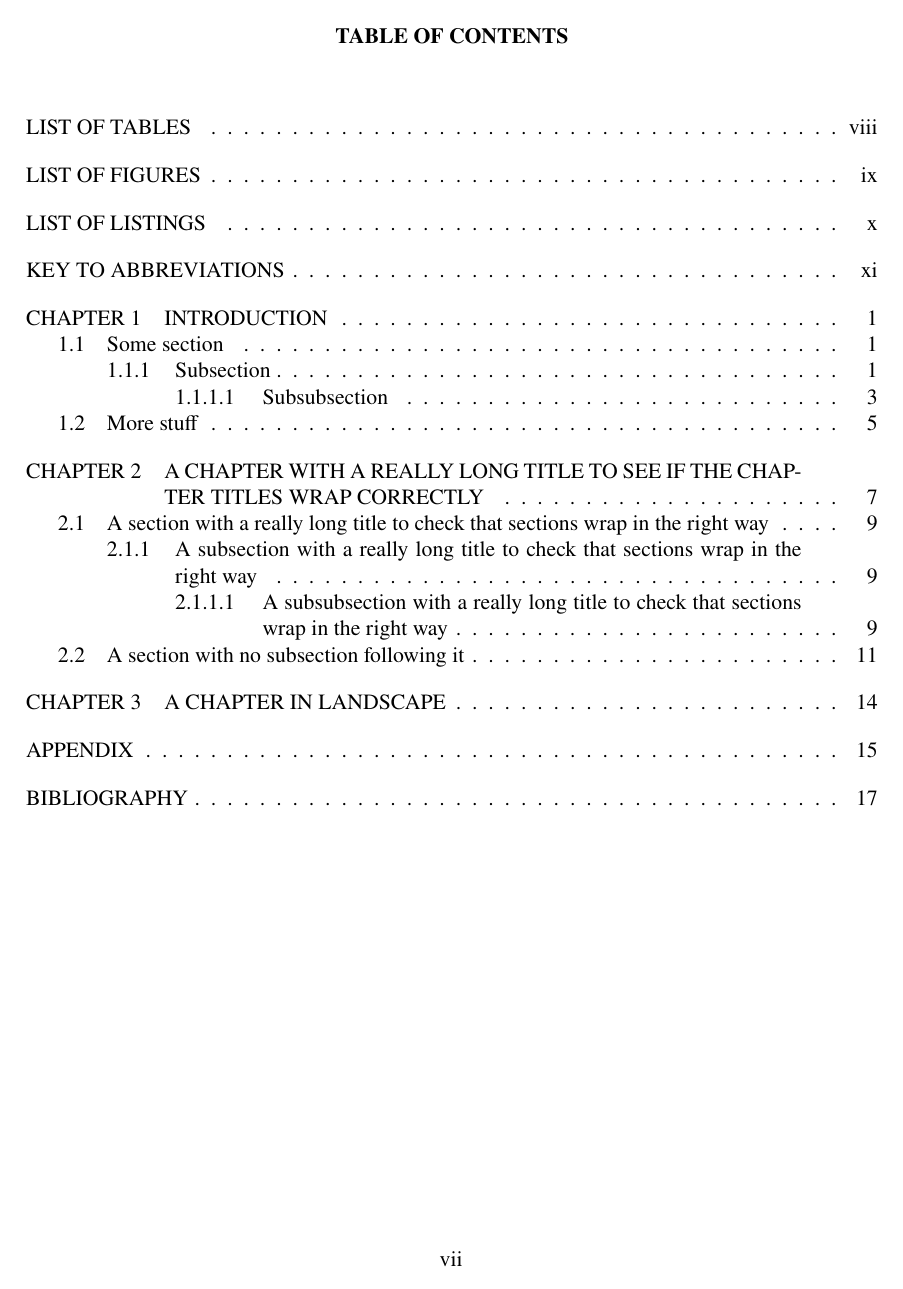
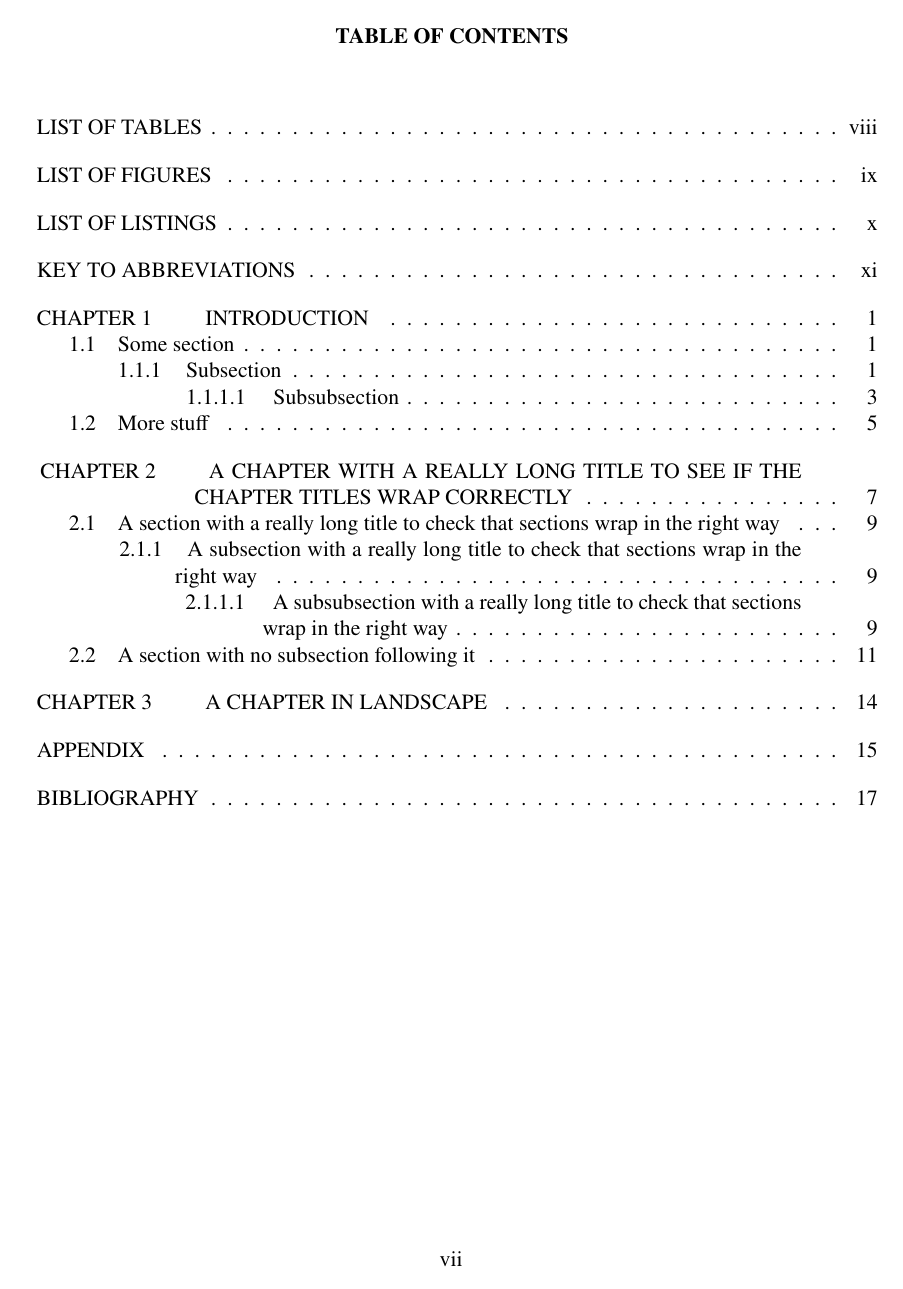
Before and after one commit to amunn/msu-thesis, a LaTeX thesis (samples/MSU-thesis-testfile.tex, which reads msu-thesis.cls): page 8 of 30. The pictures show the PDF file samples/MSU-thesis-testfile.pdf that the author committed with the source.

Commit message:
v3.7 hyperref fixes requires up-to-date TeX

```diff
--- a/msu-thesis.cls
+++ b/msu-thesis.cls
@@ -320,7 +325,7 @@
 \renewcommand{\partnamefont}{\centering\bfseries}
 \renewcommand{\partnumfont}{\bfseries}
 \renewcommand{\parttitlefont}{\SingleSpacing\bfseries}
-\renewcommand{\printpartname}{\partnamefont{\MakeUppercase{\partname}}}
+\renewcommand{\printpartname}{\partnamefont{\partname}}
 \renewcommand{\printparttitle}[1]{\parttitlefont \MakeUppercase#1}
 % Set epigraph fonts to \normalsize
 \renewcommand{\epigraphsize}{\normalsize} % added 2/26/21
@@ -387,13 +392,16 @@
 
 % After complaints about the spacing in the key to abbreviations not matching the list
 % of figures, we now supply a \listofabbreviations which is formatted using regular LoF
-% methods along with a helper macro \msuabbrev which puts an abbreviation into the list.
-% The list is not sorted, so the \msuabbrev commands must be in the order that they will appear.
+% methods along with a helper macro \abbrev which puts an abbreviation into the list.
+% The list is not sorted, so the \abbrev commands must be in the order that they will appear.
 % Since the abbreviations are just listed, this list doesn't require a new float command.
-% We use kta here, since loa will be used by list of algorithms. Added v3.6
+% We use lob here, since loa will be used by list of algorithms. Added v3.6
+% For ease of use, the list is wrapped into an environment.
 %
-\newlistof{listofabbreviations}{kta}{Key to Abbreviations}
-\newlistentry{abbrev}{kta}{0}
+\newcommand{\listabbreviationsname}{Key to Abbreviations} % added v3.7 for hyperref
+\newlistof{listofabbreviations}{lob}{\listabbreviationsname}
+\newlistentry{abbrev}{lob}{0}
+
 \newcommand*\msuabbrevfont{\bfseries} % font for the abbreviation itself
 \renewcommand*\cftabbrevleader{} % no leaders
 \renewcommand*\cftabbrevformatpnum[1]{} % no page numbers
@@ -403,9 +411,12 @@
 \msuabbrevwidth{.75in} % a reasonable minimum
 \cftsetindents{abbrev}{0em}{\msu@abbrevwidth} % sets the indents so that the entries themselves can wrap if long
 \newcommand*{\msuabbrevdelim}{} % in case you want a colon or something after each abbreviation
-\newcommand{\msuabbrev}[2]{%
-\addcontentsline{kta}{abbrev}{\makebox[\msu@abbrevwidth][l]{\msuabbrevfont#1\msuabbrevdelim}\normalfont#2}
-}
+\newcommand{\abbrev}[2]{%
+\addcontentsline{lob}{abbrev}{\makebox[\msu@abbrevwidth][l]{\msuabbrevfont#1\msuabbrevdelim}\normalfont#2}}
+\newenvironment{abbreviations}
+{}
+{\clearpage
+\listofabbreviations}
 
 
 %
@@ -466,7 +477,7 @@
 \cftinsertcode{BIB}{
 \setlength{\cftchapterindent}{0em}
 \setlength{\cftbeforechapterskip}{1.0em \@plus\p@}
-  \renewcommand\cftchapterfont{\msu@chapfont}
+  \renewcommand\cftchapterfont{\msu@chapfont\MakeUppercase}
   \renewcommand\cftchapterpagefont{\msu@chapfont}
 }
 
@@ -479,7 +490,7 @@
 
 
 % Set up all the font styles for the TOC
-\renewcommand*{\cftchapterfont}{\msu@chapfont}
+\renewcommand*{\cftchapterfont}{\msu@chapfont\MakeUppercase}
 \renewcommand*{\cftchapterpagefont}{\msu@chapfont}
 \renewcommand*{\cftsectionfont}{\msu@tocfont}
 \renewcommand*{\cftsubsectionfont}{\msu@tocfont}
@@ -672,9 +685,9 @@
 % appendices.
 %
 \renewenvironment{appendix}%
-  {\renewcommand{\appendixname}{Appendix}
-   \renewcommand{\appendixtocname}{Appendix}
-   \renewcommand{\appendixpagename}{Appendix}
+  {\renewcommand{\appendixname}{\MakeUppercase{Appendix}}
+   \renewcommand{\appendixtocname}{\MakeUppercase{Appendix}}
+   \renewcommand{\appendixpagename}{\MakeUppercase{Appendix}}
 % It's not clear if this should apply to per-chapter appendices also
 % I think it probably should, even though it leads to ambiguity.
 % Changing this in 3.2 2022/04/16
@@ -784,20 +796,21 @@
 %\DeclareMathSizes{10}{10}{10}{10}
 %
 % check for hyperref
-% The hyperref code allows hyperref to be used. It is not guaranteed to
-% work and has been lightly tested.
-% Thanks to Florent Chervet for the code.
+% The hyperref code allows hyperref to be used. Requires a very new 2022 or > kernel
+% Code here from Ulrike Fischer
 % Added hypersetup to remove borders around links 5/9/16
 \@ifpackageloaded{hyperref}%
 {\hypersetup{pdfborder= 0 0 0}
-\msu@hyperloadedtrue
-	\def\MakeLinkUppercase \hyper@linkstart #1#2#3\hyper@linkend
-          {\hyper@linkstart {#1}{#2}{\MakeUppercase{#3}}\hyper@linkend }
-\pdfstringdefDisableCommands{\let\MakeUppercase \@firstofone }
-\renewcommand*{\l@chapter}[2]{%
-   \l@chapapp{\MakeLinkUppercase #1}{#2}{\cftchaptername}} % Format chapter names
-\renewcommand*{\l@appendix}[2]{%
-  \l@chapapp{\MakeLinkUppercase #1}{#2}{\cftappendixname}} % Format appendix names (changed 13/12/17)
+\robustify \hyper@linkend
+\NewCommandCopy\ori@hyper@linkstart\hyper@linkstart
+\RenewExpandableDocumentCommand\hyper@linkstart{mm}
+ {
+   \CaseSwitch
+    {\ori@hyper@linkstart{#1}{#2}}
+    {\ori@hyper@linkstart{#1}{#2}}
+    {\ori@hyper@linkstart{#1}{#2}}
+    {\ori@hyper@linkstart{#1}{#2}}
+ }
 \apptocmd{\@resets@pp}{\gdef\theHchapter{\arabic{msu@hchap}}}{}{} % get hypertargets in appendices right (added v3.0; fixed v3.0b)
 }
   % if no hyperref
--- a/samples/MSU-thesis-testfile.tex
+++ b/samples/MSU-thesis-testfile.tex
@@ -28,7 +28,7 @@
 \usepackage{enumitem}
 \usepackage{gb4e}
 
-\usepackage[bookmarksopenlevel=2,bookmarks=true]{hyperref} % not needed but here for testing
+
 
 \counterwithin{exx}{chapter}
 \singlegloss
@@ -37,13 +37,14 @@
 %\patchcommand{\exe}{\SingleSpacing}{}
 
 % This code is an example of how to set up a new list of
-\newlistof{listoflistings}{lol}{List of Listings}
+\newcommand{\listlistingsname}{List of Listings}
+\newlistof{listoflistings}{lol}{\listlistingsname}
 \newfloat[chapter]{listing}{lol}{Listing}
 \newlistentry{listing}{lol}{0}
 \renewcommand*{\cftlistingname}{Listing\space}
 \renewcommand*{\cftlistingaftersnum}{\msucaptiondelim}
 
-
+\usepackage[bookmarksopenlevel=2,bookmarks=true]{hyperref} % not needed but here for testing
 \begin{document}
 \frontmatter
 \maketitlepage
```
Also changed, not shown: docs/msu-thesis.tex (+12 -12 lines), docs/msu-thesis.pdf (added), samples/MSU-thesis-testfile.pdf, msu-thesis.cls (36 more changed lines), samples/MSU-thesis-testfile.tex (8 more changed lines), 1 other file.
